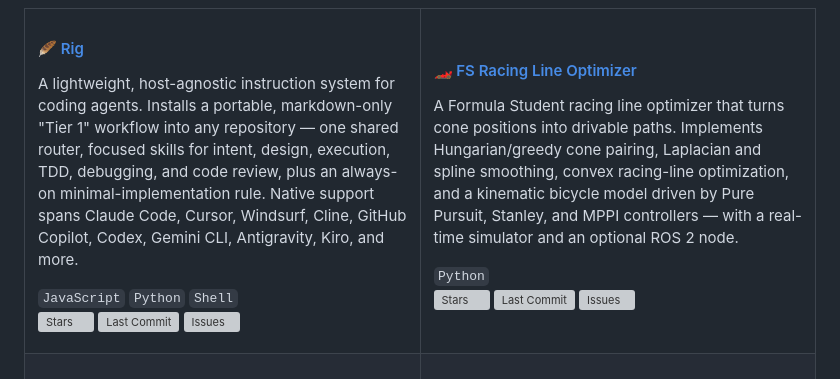
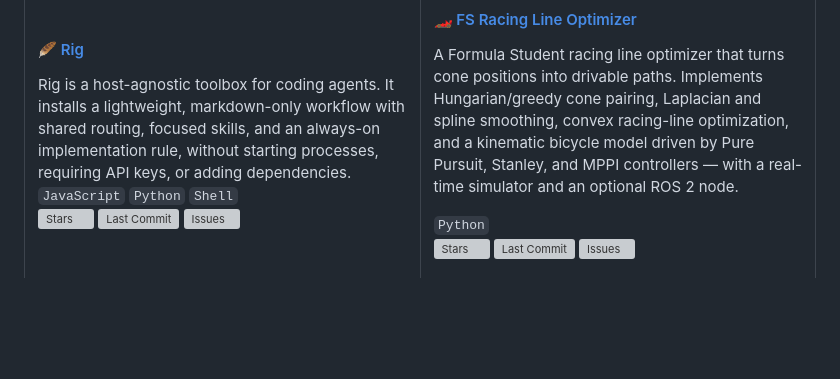
Before and after one commit to vaibhav-kodiyan/vaibhav-kodiyan, a Markdown page: README.md, the part around the change. Drawn GitHub-style; blank space fills up the shorter version; grey boxes are pictures that could not be loaded.

Commit message:
Revise Rig description for clarity and conciseness
Updated the description of Rig to clarify its functionality and features.

```diff
--- a/README.md
+++ b/README.md
@@ -56,8 +56,7 @@ I build tools that sit at the intersection of **AI agents, autonomy, and simulat
 <td width="50%" valign="top">
 
 #### 🪶 [Rig](https://github.com/vaibhav-kodiyan/ravenwork-rig)
-A lightweight, host-agnostic instruction system for coding agents. Installs a portable, markdown-only "Tier 1" workflow into any repository — one shared router, focused skills for intent, design, execution, TDD, debugging, and code review, plus an always-on minimal-implementation rule. Native support spans Claude Code, Cursor, Windsurf, Cline, GitHub Copilot, Codex, Gemini CLI, Antigravity, Kiro, and more.
-
+Rig is a host-agnostic toolbox for coding agents. It installs a lightweight, markdown-only workflow with shared routing, focused skills, and an always-on implementation rule, without starting processes, requiring API keys, or adding dependencies.
 `JavaScript` `Python` `Shell`
 <br>
 [![Stars](https://img.shields.io/github/stars/vaibhav-kodiyan/ravenwork-rig?style=flat&color=0A66C2&label=%E2%98%85)](https://github.com/vaibhav-kodiyan/ravenwork-rig/stargazers)
```
